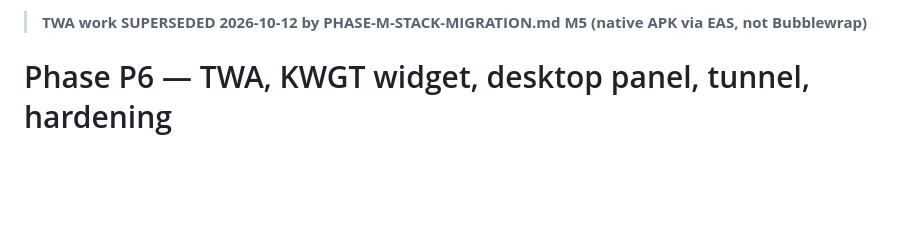
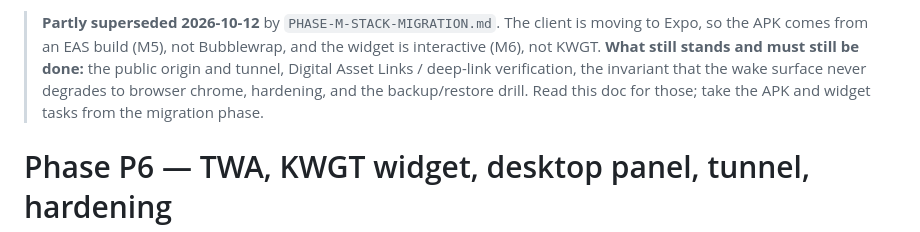
Before and after one commit to Yalt8826/Eudaimonia, a Markdown page: docs/implementation/PHASE-P6-TWA-HARDENING.md, the part around the change. GitHub-like rendering; blank space fills up the shorter version.

Commit message:
docs: repair the supersede notes on 05 and P6
The first pass inserted the note into the middle of 05's multi-line
`status:` field, splitting "wake lifecycle + split-plane amendment
2026-10-09 RATIFIED" across an unrelated sentence.

Both notes were also too blunt. Neither doc is wholly superseded:

- 05's widget LAW survives and is the reason M6 is shaped the way it is.
  An interactive widget still never writes locally — it POSTs to the
  spine through the same idempotency guard. Single-writer is untouched;
  what is withdrawn is KWGT and the read-only restriction.
- P6 still owns the public origin, the tunnel, Digital Asset Links, the
  "wake never degrades to browser chrome" invariant, hardening and the
  restore drill. Only the APK mechanism and the widget move.

Marked precisely so neither doc gets skipped wholesale later.

Co-Authored-By: Claude Opus 5 <noreply@anthropic.com>

```diff
--- a/docs/implementation/PHASE-P6-TWA-HARDENING.md
+++ b/docs/implementation/PHASE-P6-TWA-HARDENING.md
@@ -1,4 +1,11 @@
-> **TWA work SUPERSEDED 2026-10-12 by PHASE-M-STACK-MIGRATION.md M5 (native APK via EAS, not Bubblewrap)**
+> **Partly superseded 2026-10-12** by `PHASE-M-STACK-MIGRATION.md`.
+> The client is moving to Expo, so the APK comes from an EAS build (M5),
+> not Bubblewrap, and the widget is interactive (M6), not KWGT. **What
+> still stands and must still be done:** the public origin and tunnel,
+> Digital Asset Links / deep-link verification, the invariant that the
+> wake surface never degrades to browser chrome, hardening, and the
+> backup/restore drill. Read this doc for those; take the APK and widget
+> tasks from the migration phase.
 
 # Phase P6 — TWA, KWGT widget, desktop panel, tunnel, hardening
 
```
Also changed, not shown: 1 other file.
